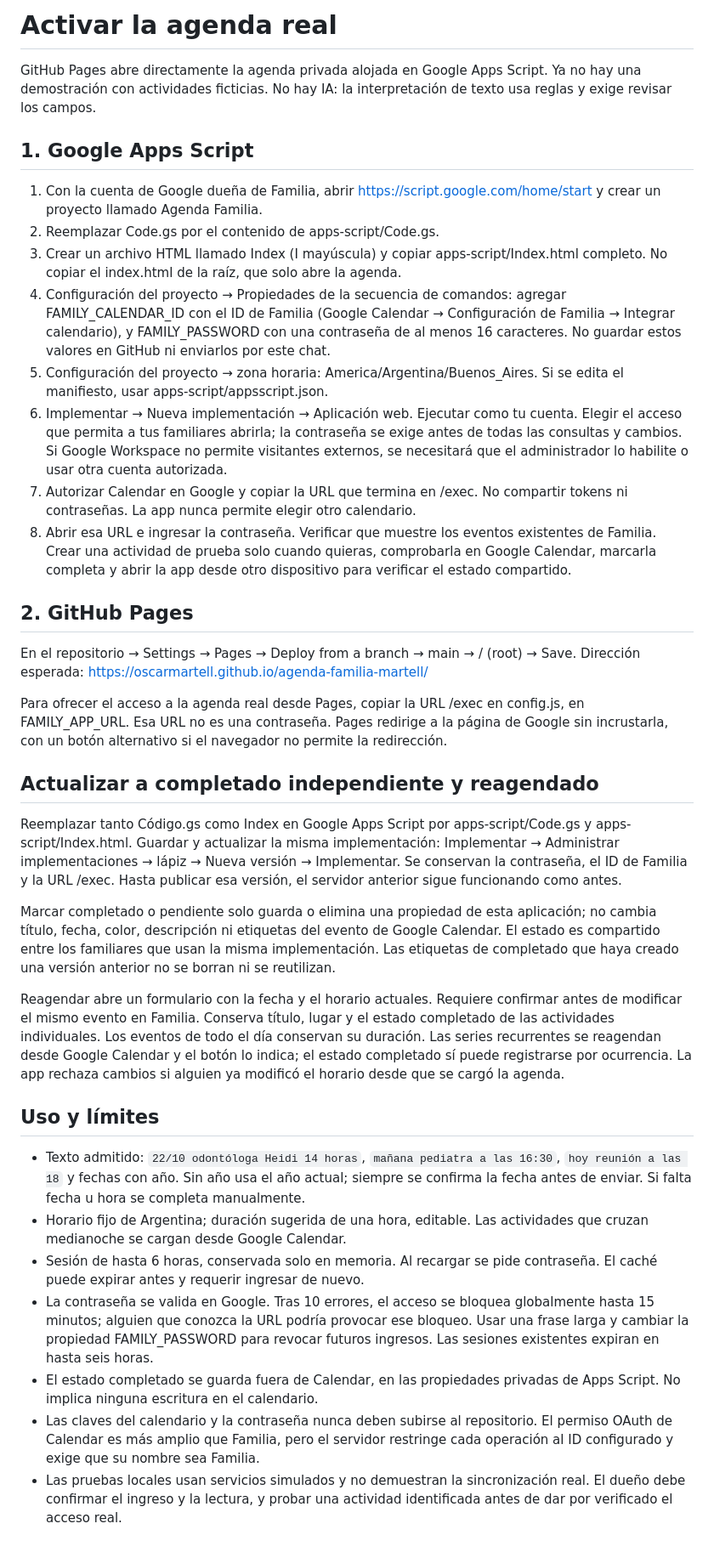
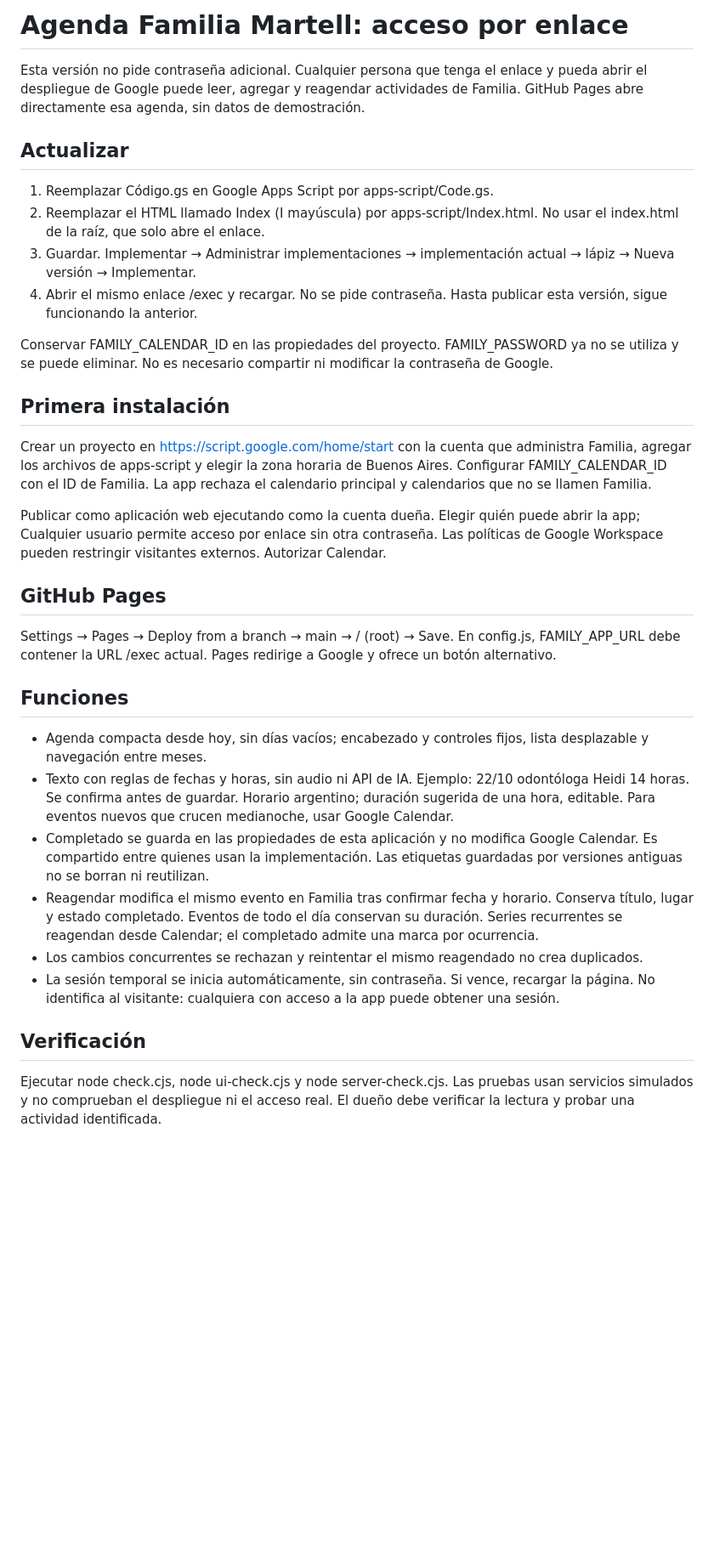
Before and after one commit to oscarmartell/agenda-familia-martell, a Markdown page: SETUP.md, the part around the change. Shown at 85% size. Drawn GitHub-style; blank space fills up the shorter version.

Commit message:
Quitar contraseña y abrir agenda directamente por enlace a pedido del dueño

```diff
--- a/SETUP.md
+++ b/SETUP.md
@@ -1,38 +1,35 @@
-# Activar la agenda real
+# Agenda Familia Martell: acceso por enlace
 
-GitHub Pages abre directamente la agenda privada alojada en Google Apps Script. Ya no hay una demostración con actividades ficticias. No hay IA: la interpretación de texto usa reglas y exige revisar los campos.
+Esta versión no pide contraseña adicional. Cualquier persona que tenga el enlace y pueda abrir el despliegue de Google puede leer, agregar y reagendar actividades de Familia. GitHub Pages abre directamente esa agenda, sin datos de demostración.
 
-## 1. Google Apps Script
+## Actualizar
 
-1. Con la cuenta de Google dueña de Familia, abrir https://script.google.com/home/start y crear un proyecto llamado Agenda Familia.
-2. Reemplazar Code.gs por el contenido de apps-script/Code.gs.
-3. Crear un archivo HTML llamado Index (I mayúscula) y copiar apps-script/Index.html completo. No copiar el index.html de la raíz, que solo abre la agenda.
-4. Configuración del proyecto → Propiedades de la secuencia de comandos: agregar FAMILY_CALENDAR_ID con el ID de Familia (Google Calendar → Configuración de Familia → Integrar calendario), y FAMILY_PASSWORD con una contraseña de al menos 16 caracteres. No guardar estos valores en GitHub ni enviarlos por este chat.
-5. Configuración del proyecto → zona horaria: America/Argentina/Buenos_Aires. Si se edita el manifiesto, usar apps-script/appsscript.json.
-6. Implementar → Nueva implementación → Aplicación web. Ejecutar como tu cuenta. Elegir el acceso que permita a tus familiares abrirla; la contraseña se exige antes de todas las consultas y cambios. Si Google Workspace no permite visitantes externos, se necesitará que el administrador lo habilite o usar otra cuenta autorizada.
-7. Autorizar Calendar en Google y copiar la URL que termina en /exec. No compartir tokens ni contraseñas. La app nunca permite elegir otro calendario.
-8. Abrir esa URL e ingresar la contraseña. Verificar que muestre los eventos existentes de Familia. Crear una actividad de prueba solo cuando quieras, comprobarla en Google Calendar, marcarla completa y abrir la app desde otro dispositivo para verificar el estado compartido.
+1. Reemplazar Código.gs en Google Apps Script por apps-script/Code.gs.
+2. Reemplazar el HTML llamado Index (I mayúscula) por apps-script/Index.html. No usar el index.html de la raíz, que solo abre el enlace.
+3. Guardar. Implementar → Administrar implementaciones → implementación actual → lápiz → Nueva versión → Implementar.
+4. Abrir el mismo enlace /exec y recargar. No se pide contraseña. Hasta publicar esta versión, sigue funcionando la anterior.
 
-## 2. GitHub Pages
+Conservar FAMILY_CALENDAR_ID en las propiedades del proyecto. FAMILY_PASSWORD ya no se utiliza y se puede eliminar. No es necesario compartir ni modificar la contraseña de Google.
 
-En el repositorio → Settings → Pages → Deploy from a branch → main → / (root) → Save. Dirección esperada: https://oscarmartell.github.io/agenda-familia-martell/
+## Primera instalación
 
-Para ofrecer el acceso a la agenda real desde Pages, copiar la URL /exec en config.js, en FAMILY_APP_URL. Esa URL no es una contraseña. Pages redirige a la página de Google sin incrustarla, con un botón alternativo si el navegador no permite la redirección.
+Crear un proyecto en https://script.google.com/home/start con la cuenta que administra Familia, agregar los archivos de apps-script y elegir la zona horaria de Buenos Aires. Configurar FAMILY_CALENDAR_ID con el ID de Familia. La app rechaza el calendario principal y calendarios que no se llamen Familia.
 
-## Actualizar a completado independiente y reagendado
+Publicar como aplicación web ejecutando como la cuenta dueña. Elegir quién puede abrir la app; Cualquier usuario permite acceso por enlace sin otra contraseña. Las políticas de Google Workspace pueden restringir visitantes externos. Autorizar Calendar.
 
-Reemplazar tanto Código.gs como Index en Google Apps Script por apps-script/Code.gs y apps-script/Index.html. Guardar y actualizar la misma implementación: Implementar → Administrar implementaciones → lápiz → Nueva versión → Implementar. Se conservan la contraseña, el ID de Familia y la URL /exec. Hasta publicar esa versión, el servidor anterior sigue funcionando como antes.
+## GitHub Pages
 
-Marcar completado o pendiente solo guarda o elimina una propiedad de esta aplicación; no cambia título, fecha, color, descripción ni etiquetas del evento de Google Calendar. El estado es compartido entre los familiares que usan la misma implementación. Las etiquetas de completado que haya creado una versión anterior no se borran ni se reutilizan.
+Settings → Pages → Deploy from a branch → main → / (root) → Save. En config.js, FAMILY_APP_URL debe contener la URL /exec actual. Pages redirige a Google y ofrece un botón alternativo.
 
-Reagendar abre un formulario con la fecha y el horario actuales. Requiere confirmar antes de modificar el mismo evento en Familia. Conserva título, lugar y el estado completado de las actividades individuales. Los eventos de todo el día conservan su duración. Las series recurrentes se reagendan desde Google Calendar y el botón lo indica; el estado completado sí puede registrarse por ocurrencia. La app rechaza cambios si alguien ya modificó el horario desde que se cargó la agenda.
+## Funciones
 
-## Uso y límites
+- Agenda compacta desde hoy, sin días vacíos; encabezado y controles fijos, lista desplazable y navegación entre meses.
+- Texto con reglas de fechas y horas, sin audio ni API de IA. Ejemplo: 22/10 odontóloga Heidi 14 horas. Se confirma antes de guardar. Horario argentino; duración sugerida de una hora, editable. Para eventos nuevos que crucen medianoche, usar Google Calendar.
+- Completado se guarda en las propiedades de esta aplicación y no modifica Google Calendar. Es compartido entre quienes usan la implementación. Las etiquetas guardadas por versiones antiguas no se borran ni reutilizan.
+- Reagendar modifica el mismo evento en Familia tras confirmar fecha y horario. Conserva título, lugar y estado completado. Eventos de todo el día conservan su duración. Series recurrentes se reagendan desde Calendar; el completado admite una marca por ocurrencia.
+- Los cambios concurrentes se rechazan y reintentar el mismo reagendado no crea duplicados.
+- La sesión temporal se inicia automáticamente, sin contraseña. Si vence, recargar la página. No identifica al visitante: cualquiera con acceso a la app puede obtener una sesión.
 
-- Texto admitido: `22/10 odontóloga Heidi 14 horas`, `mañana pediatra a las 16:30`, `hoy reunión a las 18` y fechas con año. Sin año usa el año actual; siempre se confirma la fecha antes de enviar. Si falta fecha u hora se completa manualmente.
-- Horario fijo de Argentina; duración sugerida de una hora, editable. Las actividades que cruzan medianoche se cargan desde Google Calendar.
-- Sesión de hasta 6 horas, conservada solo en memoria. Al recargar se pide contraseña. El caché puede expirar antes y requerir ingresar de nuevo.
-- La contraseña se valida en Google. Tras 10 errores, el acceso se bloquea globalmente hasta 15 minutos; alguien que conozca la URL podría provocar ese bloqueo. Usar una frase larga y cambiar la propiedad FAMILY_PASSWORD para revocar futuros ingresos. Las sesiones existentes expiran en hasta seis horas.
-- El estado completado se guarda fuera de Calendar, en las propiedades privadas de Apps Script. No implica ninguna escritura en el calendario.
-- Las claves del calendario y la contraseña nunca deben subirse al repositorio. El permiso OAuth de Calendar es más amplio que Familia, pero el servidor restringe cada operación al ID configurado y exige que su nombre sea Familia.
-- Las pruebas locales usan servicios simulados y no demuestran la sincronización real. El dueño debe confirmar el ingreso y la lectura, y probar una actividad identificada antes de dar por verificado el acceso real.
+## Verificación
+
+Ejecutar node check.cjs, node ui-check.cjs y node server-check.cjs. Las pruebas usan servicios simulados y no comprueban el despliegue ni el acceso real. El dueño debe verificar la lectura y probar una actividad identificada.
```
